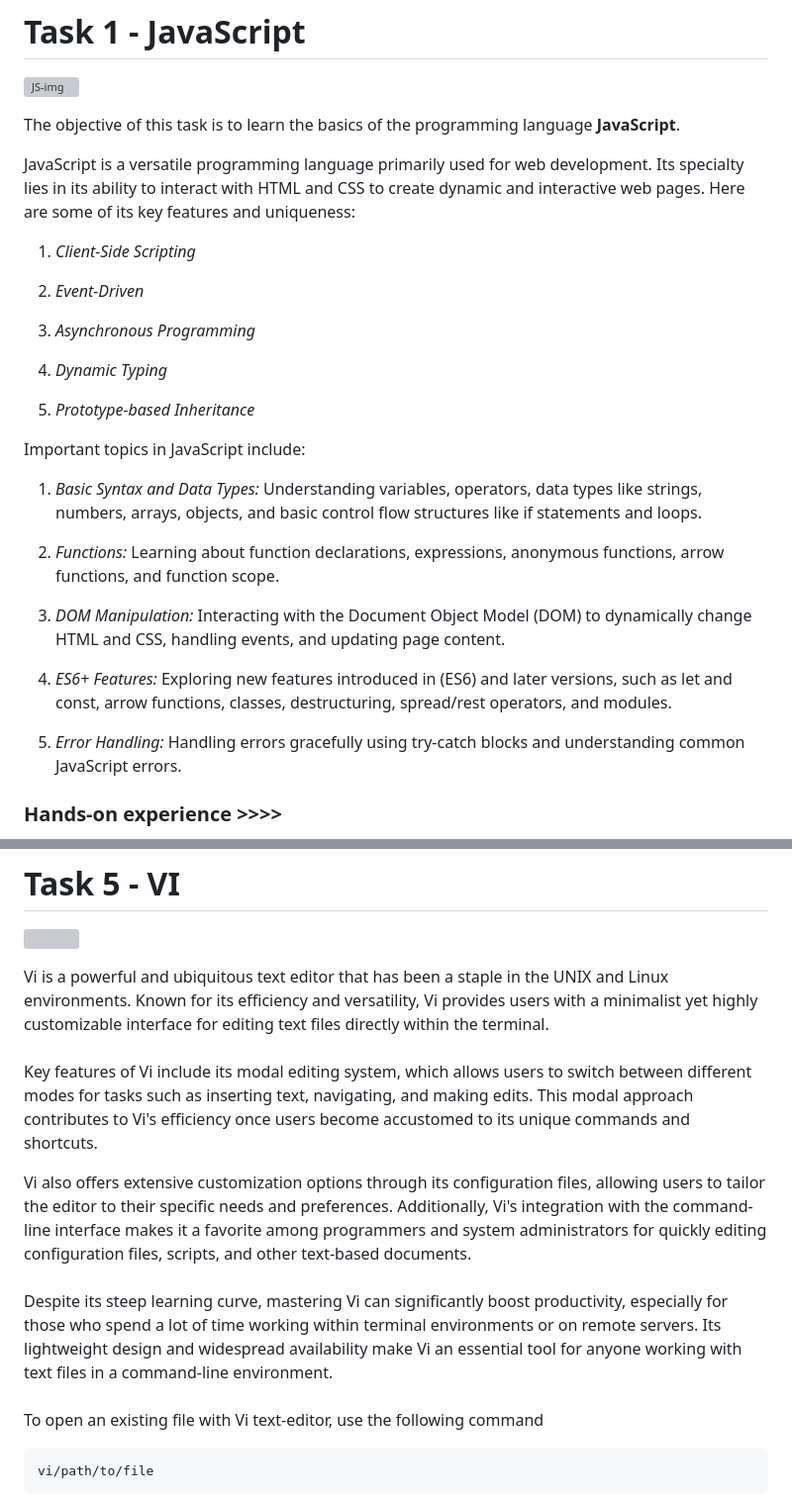
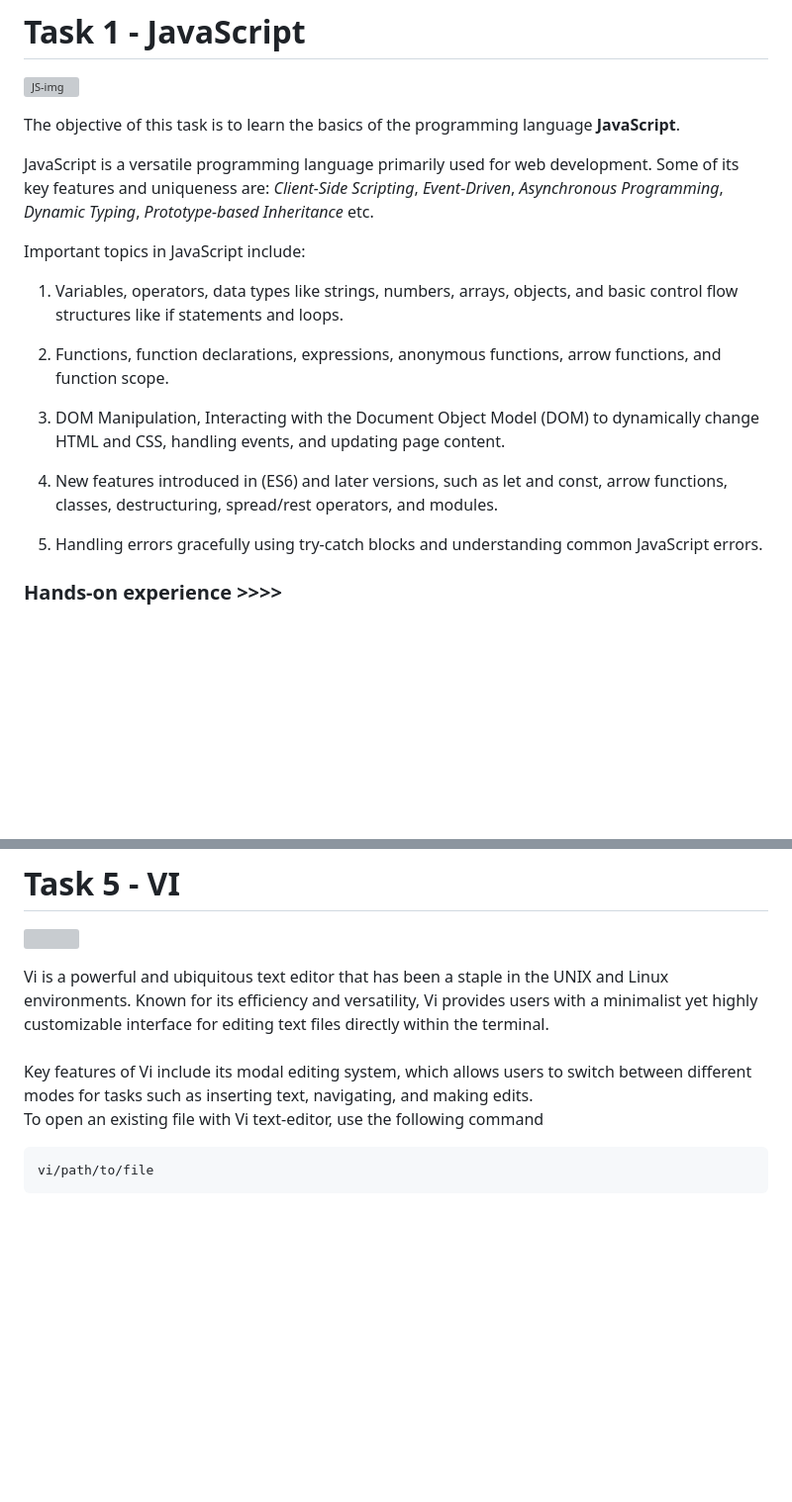
Before and after one commit to DARSHANSV15/MarvelTasks-Level2, a Markdown page: README.md, 2 parts joined by grey strips. Shown at 99% size. Rendered like a GitHub page; blank space fills up the shorter version; grey boxes are pictures that could not be loaded.

````diff
--- a/README.md
+++ b/README.md
@@ -6,29 +6,19 @@
 
 The objective of this task is to learn the basics of the programming language **JavaScript**.
 
-JavaScript is a versatile programming language primarily used for web development. Its specialty lies in its ability to interact with HTML and CSS to create dynamic and interactive web pages. Here are some of its key features and uniqueness:
-
-1. *Client-Side Scripting*
-
-2. *Event-Driven*
-
-3. *Asynchronous Programming*
-
-4. *Dynamic Typing*
-
-5. *Prototype-based Inheritance*
+JavaScript is a versatile programming language primarily used for web development. Some of its key features and uniqueness are: *Client-Side Scripting*, *Event-Driven*, *Asynchronous Programming*, *Dynamic Typing*, *Prototype-based Inheritance* etc.
 
 Important topics in JavaScript include:
 
-1. *Basic Syntax and Data Types:* Understanding variables, operators, data types like strings, numbers, arrays, objects, and basic control flow structures like if statements and loops.
+1. Variables, operators, data types like strings, numbers, arrays, objects, and basic control flow structures like if statements and loops.
 
-2. *Functions:* Learning about function declarations, expressions, anonymous functions, arrow functions, and function scope.
+2. Functions, function declarations, expressions, anonymous functions, arrow functions, and function scope.
 
-3. *DOM Manipulation:* Interacting with the Document Object Model (DOM) to dynamically change HTML and CSS, handling events, and updating page content.
+3. DOM Manipulation, Interacting with the Document Object Model (DOM) to dynamically change HTML and CSS, handling events, and updating page content.
 
-4. *ES6+ Features:* Exploring new features introduced in (ES6) and later versions, such as let and const, arrow functions, classes, destructuring, spread/rest operators, and modules.
+4. New features introduced in (ES6) and later versions, such as let and const, arrow functions, classes, destructuring, spread/rest operators, and modules.
 
-5. *Error Handling:* Handling errors gracefully using try-catch blocks and understanding common JavaScript errors.
+5. Handling errors gracefully using try-catch blocks and understanding common JavaScript errors.
 
 ### Hands-on experience >>>>
 
@@ -169,12 +159,8 @@ _____
 
 Vi is a powerful and ubiquitous text editor that has been a staple in the UNIX and Linux environments. Known for its efficiency and versatility, Vi provides users with a minimalist yet highly customizable interface for editing text files directly within the terminal.
 <br>
-Key features of Vi include its modal editing system, which allows users to switch between different modes for tasks such as inserting text, navigating, and making edits. This modal approach contributes to Vi's efficiency once users become accustomed to its unique commands and shortcuts.
-
-Vi also offers extensive customization options through its configuration files, allowing users to tailor the editor to their specific needs and preferences. Additionally, Vi's integration with the command-line interface makes it a favorite among programmers and system administrators for quickly editing configuration files, scripts, and other text-based documents.
+Key features of Vi include its modal editing system, which allows users to switch between different modes for tasks such as inserting text, navigating, and making edits.
 <br>
-Despite its steep learning curve, mastering Vi can significantly boost productivity, especially for those who spend a lot of time working within terminal environments or on remote servers. Its lightweight design and widespread availability make Vi an essential tool for anyone working with text files in a command-line environment.
-<br><br>
 To open an existing file with Vi text-editor, use the following command
 ```shell
 vi/path/to/file
````
